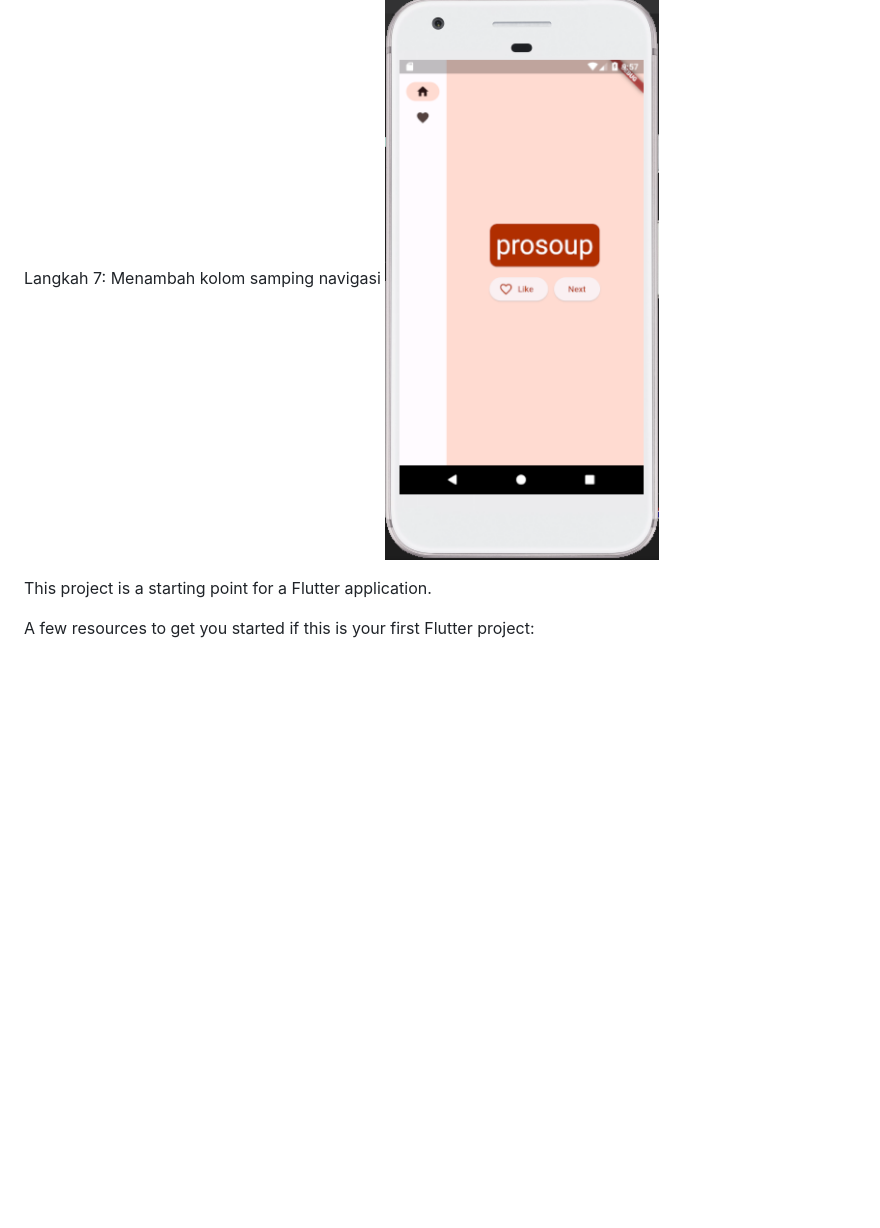
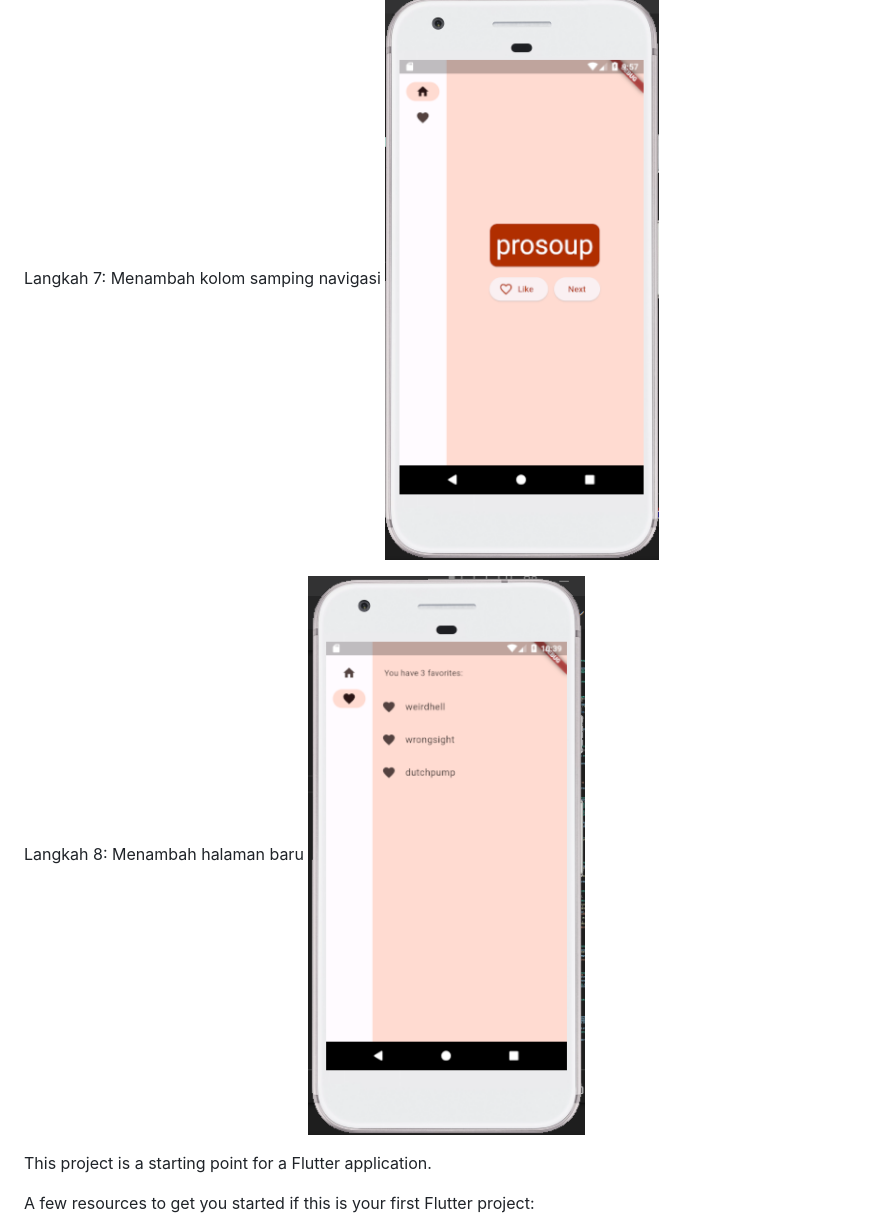
Before and after one commit to afiflh/tugas_codelabs, a Markdown page: README.md, the part around the change. Rendered like a GitHub page; pictures changed too: images/langkah_8.png (added); blank space fills up the shorter version.

Commit message:
Add Langkah 8

```diff
--- a/README.md
+++ b/README.md
@@ -6,6 +6,9 @@ A new Flutter project.
 
 Langkah 7: Menambah kolom samping navigasi
 ![Screenshoot langkah 7](images/langkah_7.png)
+
+Langkah 8: Menambah halaman baru
+![Screenshoot langkah 8](images/langkah_8.png)
 
 This project is a starting point for a Flutter application.
 
```
Also changed, not shown: 1 other file.
